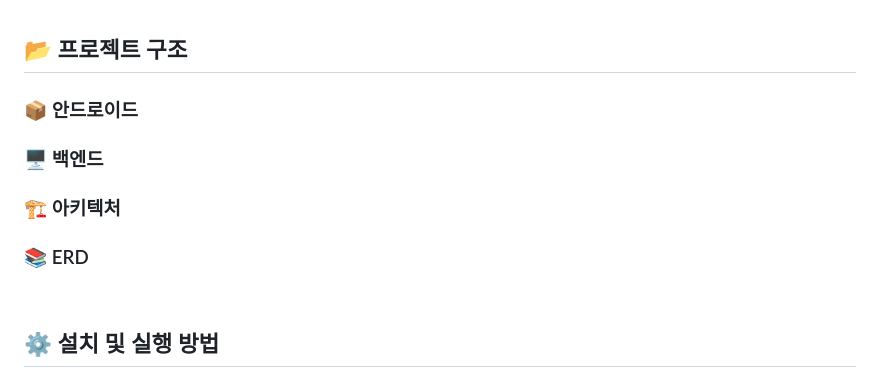
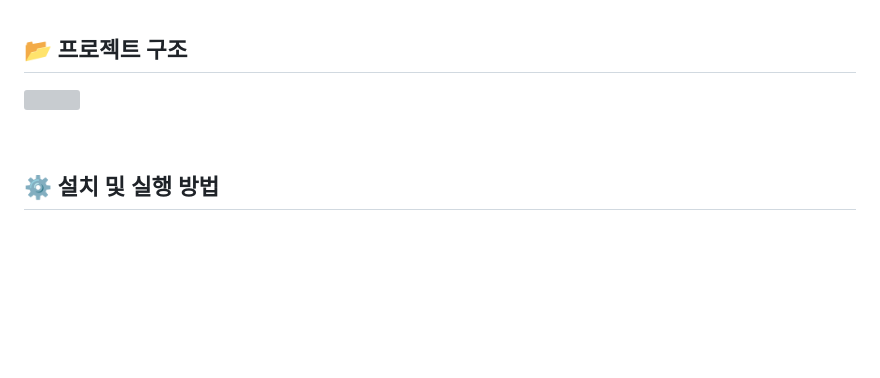
Before and after one commit to takjuntak/MOYEO, a Markdown page: README.md, the part around the change. Rendered like a GitHub page; blank space fills up the shorter version; grey boxes are pictures that could not be loaded.

```diff
--- a/README.md
+++ b/README.md
@@ -69,18 +69,9 @@
 &nbsp;
 
 ## 📂 프로젝트 구조
-
-### 📦 안드로이드
-
-
-### 🖥️ 백엔드
-
-
-### 🏗️ 아키텍처
-
-
-### 📚 ERD
-
+<p>
+   <img src="/uploads/3d872f3814a57739a9d8c5582f90869e/능이버섯_Architecture.png" width="500" style="margin: 8px" />
+</p>
 &nbsp;
 
 ## ⚙️ 설치 및 실행 방법
```
